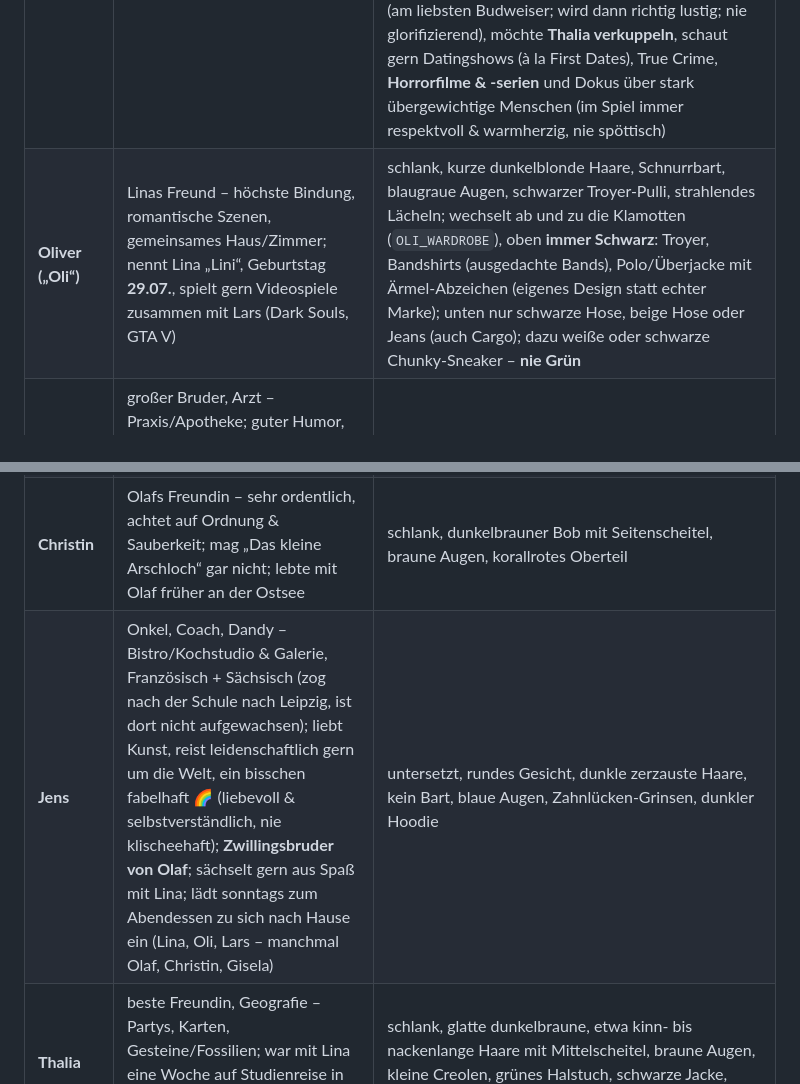
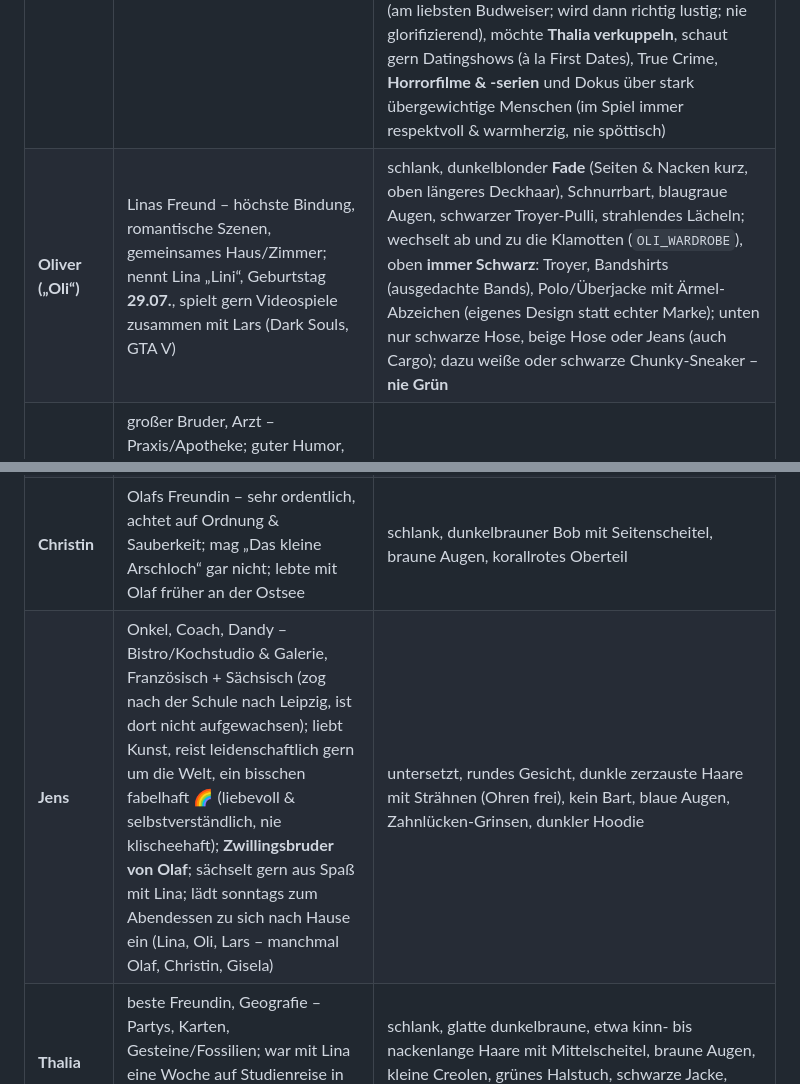
Before and after one commit to OliverM93/Rina-no-chiisana-sekai, a Markdown page: CLAUDE.md, 2 parts joined by grey strips. GitHub-like rendering.

```diff
--- a/CLAUDE.md
+++ b/CLAUDE.md
@@ -24,11 +24,11 @@ Meilensteine und Fortschritt: siehe [`docs/development-status.md`](docs/developm
 | Figur | Rolle | Aussehen (für die Chibi-Figuren) |
 |---|---|---|
 | **Lina** | Spielerin | kastanienbraune Locken, etwas länger als schulterlang, Mittelscheitel, kein Pony, braune Augen, Sommersprossen, trägt am liebsten **Schwarz** und gern **Oversize-Streetwear-Sweatshirts** (keine echten Markenlogos im Spiel!) – im Sommer kurzes schwarzes Oberteil mit kurzer Hose & weißen Sneakern, im Winter dicke Fleece-Jacke & Doc-Martens-artige Schnürstiefel, im Frühling/Herbst täglich wechselnd ein Lieblings-Sweatshirt (very oversized: dunkelgrün mit gelbem „Hawaii“, grau mit „Sport“, schwarz mit Kultfilm-Porträt „Radierkopf“ – dazu weite schwarze Anzughose) (Standard: das **Hawaii-Sweatshirt** `outfit: 'hawaii'`; mit `'saison'` wechselt sie nach Jahreszeit – alles im Editor anpassbar), Geburtstag **16.06.**; **kocht leidenschaftlich gern**, trinkt gern ein Feierabendbier (am liebsten Budweiser; wird dann richtig lustig; nie glorifizierend), möchte **Thalia verkuppeln**, schaut gern Datingshows (à la First Dates), True Crime, **Horrorfilme & -serien** und Dokus über stark übergewichtige Menschen (im Spiel immer respektvoll & warmherzig, nie spöttisch) |
-| **Oliver („Oli“)** | Linas Freund – höchste Bindung, romantische Szenen, gemeinsames Haus/Zimmer; nennt Lina „Lini“, Geburtstag **29.07.**, spielt gern Videospiele zusammen mit Lars (Dark Souls, GTA V) | schlank, kurze dunkelblonde Haare, Schnurrbart, blaugraue Augen, schwarzer Troyer-Pulli, strahlendes Lächeln; wechselt ab und zu die Klamotten (`OLI_WARDROBE`), oben **immer Schwarz**: Troyer, Bandshirts (ausgedachte Bands), Polo/Überjacke mit Ärmel-Abzeichen (eigenes Design statt echter Marke); unten nur schwarze Hose, beige Hose oder Jeans (auch Cargo); dazu weiße oder schwarze Chunky-Sneaker – **nie Grün** |
+| **Oliver („Oli“)** | Linas Freund – höchste Bindung, romantische Szenen, gemeinsames Haus/Zimmer; nennt Lina „Lini“, Geburtstag **29.07.**, spielt gern Videospiele zusammen mit Lars (Dark Souls, GTA V) | schlank, dunkelblonder **Fade** (Seiten & Nacken kurz, oben längeres Deckhaar), Schnurrbart, blaugraue Augen, schwarzer Troyer-Pulli, strahlendes Lächeln; wechselt ab und zu die Klamotten (`OLI_WARDROBE`), oben **immer Schwarz**: Troyer, Bandshirts (ausgedachte Bands), Polo/Überjacke mit Ärmel-Abzeichen (eigenes Design statt echter Marke); unten nur schwarze Hose, beige Hose oder Jeans (auch Cargo); dazu weiße oder schwarze Chunky-Sneaker – **nie Grün** |
 | **Lars** | großer Bruder, Arzt – Praxis/Apotheke; guter Humor, hat immer einen Spruch auf Lager, trinkt sehr gern Bier (dezent), zockt gern mit Oli „Fallout 3“ & „Halo“ (z. B. „So, und nicht mit e, sonst ist es ein See.“) | groß & kräftig, kurz geschorene rotblonde Haare, rotblonder Vollbart, blaue Augen, dunkles Streifenhemd |
 | **Olaf** | Papa, Finanzamt – Dorfkasse/Bank mit Sparbuch (Kontoauszug-Brief zum Monatsanfang); **Zwillingsbruder von Jens** (die beiden nennen sich gern „Frère“); liest gern den Comic „Das kleine Arschloch“ (Christin findet ihn grauenhaft); wohnte mit Christin früher an der Ostsee | eher klein, dunkle angegraute Haare, grauer kurzer Bart, eckige Brille, weißes Hemd mit dunkler Weste |
 | **Christin** | Olafs Freundin – sehr ordentlich, achtet auf Ordnung & Sauberkeit; mag „Das kleine Arschloch“ gar nicht; lebte mit Olaf früher an der Ostsee | schlank, dunkelbrauner Bob mit Seitenscheitel, braune Augen, korallrotes Oberteil |
-| **Jens** | Onkel, Coach, Dandy – Bistro/Kochstudio & Galerie, Französisch + Sächsisch (zog nach der Schule nach Leipzig, ist dort nicht aufgewachsen); liebt Kunst, reist leidenschaftlich gern um die Welt, ein bisschen fabelhaft 🌈 (liebevoll & selbstverständlich, nie klischeehaft); **Zwillingsbruder von Olaf**; sächselt gern aus Spaß mit Lina; lädt sonntags zum Abendessen zu sich nach Hause ein (Lina, Oli, Lars – manchmal Olaf, Christin, Gisela) | untersetzt, rundes Gesicht, dunkle zerzauste Haare, kein Bart, blaue Augen, Zahnlücken-Grinsen, dunkler Hoodie |
+| **Jens** | Onkel, Coach, Dandy – Bistro/Kochstudio & Galerie, Französisch + Sächsisch (zog nach der Schule nach Leipzig, ist dort nicht aufgewachsen); liebt Kunst, reist leidenschaftlich gern um die Welt, ein bisschen fabelhaft 🌈 (liebevoll & selbstverständlich, nie klischeehaft); **Zwillingsbruder von Olaf**; sächselt gern aus Spaß mit Lina; lädt sonntags zum Abendessen zu sich nach Hause ein (Lina, Oli, Lars – manchmal Olaf, Christin, Gisela) | untersetzt, rundes Gesicht, dunkle zerzauste Haare mit Strähnen (Ohren frei), kein Bart, blaue Augen, Zahnlücken-Grinsen, dunkler Hoodie |
 | **Thalia** | beste Freundin, Geografie – Partys, Karten, Gesteine/Fossilien; war mit Lina eine Woche auf Studienreise in Tschechien; Lina will sie verkuppeln | schlank, glatte dunkelbraune, etwa kinn- bis nackenlange Haare mit Mittelscheitel, braune Augen, kleine Creolen, grünes Halstuch, schwarze Jacke, weite Jeans |
 | **Oma Gisela** | Oma – Bank vorm Haus, Weisheiten, Kekse, Strickrezepte; kommt eigentlich aus **Dessau**, hat **immer das letzte Wort**, misstrauisch („Die Ärzte wollen nur dein Geld …“), starke Meinung zu allem („köstlich!“ – „pfui!“); Likörchen/Zigarette dezent & humorvoll, nie glorifizierend; Witwe von **Opa Ludwig** (verstorben; Sportlehrer & leidenschaftlicher Sportfan), an den sie liebevoll zurückdenkt – warm, nie traurig-schwer | klein, zierlich, offene silbergraue Haare (kein Dutt), **keine Brille**, königsblauer Mantel mit rotem Tuch |
 | **Winston** | Linas treuer kleiner Dackel – läuft ihr überallhin nach | rotbrauner Kurzhaardackel mit Schlappohren und rosa Halsband (`data/winston.ts`) |
```
Also changed, not shown: docs/screenshots/jens-ohr.png (added), docs/screenshots/oli-fade.png (added), 4 other files.
